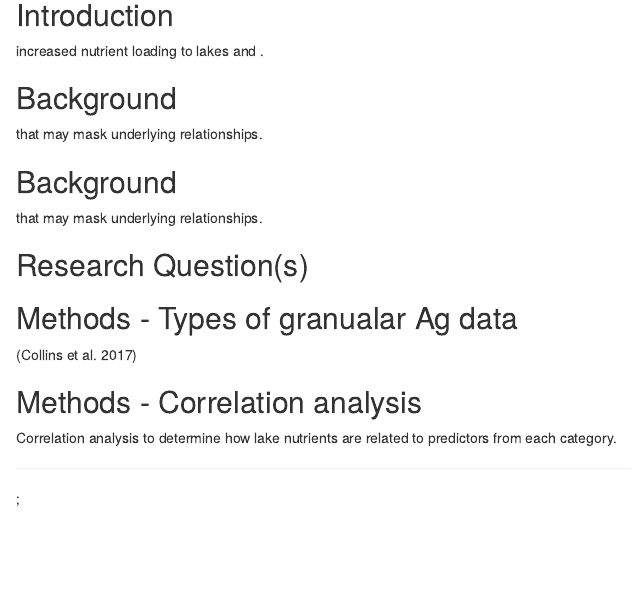
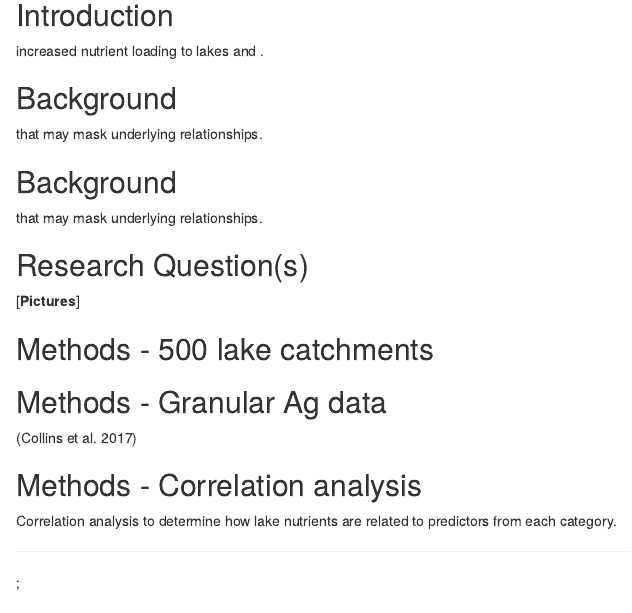
Before and after one commit to jsta/2019_ESA, an R Markdown document (slides.Rmd): the page in a window 1100 px wide, from 250 px down. Rendered offline with R 4.5, knitr and Pandoc, with nearby package versions; drawn as R Markdown's standard HTML page in place of the format the file asks for.

Commit message:
towards 2 research qs

```diff
--- a/slides.Rmd
+++ b/slides.Rmd
@@ -49,9 +52,13 @@ output:
+[**Pictures**]
+
+## Methods - 500 lake catchments
+\small
 
 \begin{figure}
 \includegraphics[width=9cm]{../../JournalSubmissions/lagos_ag/figures/11_map-1.png}
 \end{figure}
 
-## Methods - Types of granualar Ag data
+## Methods - Granular Ag data
 \small
 
 \vspace{-2em}
```
Also changed, not shown: slides.Rmd (5 more changed lines).
